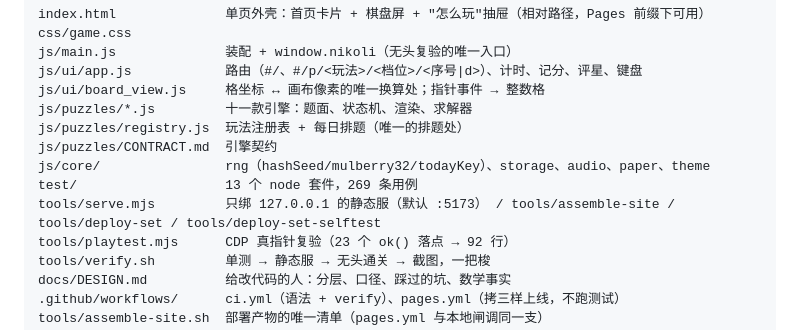
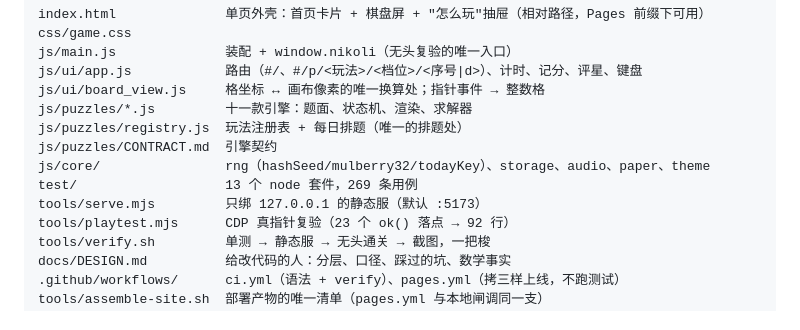
Before and after one commit to z-biz-game/z-biz-game-nikoli-cos, a Markdown page: README.md, the part around the change. Drawn GitHub-style.

Commit message:
fix(readme): 目录表 tools/ 那一列去重——同一批文件名不再一行里写两遍
chomp 那边已经在 36ad434 做过同一件事，这 11 个仓漏了。这一格原来长这样：

  tools/bake.mjs   两遍烤池: 全空间普查 -> 逐带取样 -> 逐手复解 -> 写文件 / tools/assemble-site / tools/deploy-set / tools/deploy-set-selftest

`tools/assemble-site`、`tools/deploy-set`、`tools/deploy-set-selftest` 三个名字在
同一张表的**每一行**尾部都重复列一遍，读的人会以为每一行对应的那一条命令
跟这三个工具有关，其实这张表的 tools/ 列本来就是一整批的合集，重复三遍
只是噪声，还会让人以为目录表漏了别的行。

删掉的是**重复的那一份**，不是信息本体。逐仓核过这三个名字在改前/改后的
出现处数，恰好各减 1，改完仍然列在表里别处：

  z-biz-game-nikoli-cos       assemble-site 4->3  deploy-set 12->11  deploy-set-selftest 6->5
  z-biz-game-nine-rings-cos   assemble-site 3->2  deploy-set  6->5   deploy-set-selftest 3->2
  z-biz-game-pentapack-cos    assemble-site 4->3  deploy-set  8->7   deploy-set-selftest 4->3
  z-biz-game-pocket-cube-cos  assemble-site 3->2  deploy-set  6->5   deploy-set-selftest 3->2
  z-biz-game-point24-cos      assemble-site 3->2  deploy-set  6->5   deploy-set-selftest 3->2
  z-biz-game-shikaku-cos      assemble-site 4->3  deploy-set  8->7   deploy-set-selftest 4->3
  z-biz-game-slant-cos        assemble-site 4->3  deploy-set  8->7   deploy-set-selftest 4->3
  z-biz-game-staircase-cos    assemble-site 4->3  deploy-set  6->5   deploy-set-selftest 3->2
  z-biz-game-suguru-cos       assemble-site 4->3  deploy-set  8->7   deploy-set-selftest 4->3
  z-biz-game-tents-cos        assemble-site 4->3  deploy-set  8->7   deploy-set-selftest 4->3
  z-biz-game-slide15-cos      assemble-site 4->3  deploy-set  6->5   deploy-set-selftest 3->2

清单是数出来的，不是猜的：拿 `tools/[\w.-]+` 后面还跟 `/ tools/` 的模式去扫
**提交版**（`git show HEAD:README.md`）的每一行，65 个可交付仓里恰好这 11 个
各命中 1 行，其余 54 个已去重。扫工作树会得到「0 个」——因为改动就在工作树里，
拿未提交的内容当基线会把待提交的东西当成已完成的。

没改任何命令、脚本或工具本身，只动 README 那一格的排版。

```diff
--- a/README.md
+++ b/README.md
@@ -200,7 +200,7 @@ js/puzzles/registry.js  玩法注册表 + 每日排题（唯一的排题处）
 js/puzzles/CONTRACT.md  引擎契约
 js/core/                rng（hashSeed/mulberry32/todayKey）、storage、audio、paper、theme
 test/                   13 个 node 套件，269 条用例
-tools/serve.mjs         只绑 127.0.0.1 的静态服（默认 :5173） / tools/assemble-site / tools/deploy-set / tools/deploy-set-selftest
+tools/serve.mjs         只绑 127.0.0.1 的静态服（默认 :5173）
 tools/playtest.mjs      CDP 真指针复验（23 个 ok() 落点 → 92 行）
 tools/verify.sh         单测 → 静态服 → 无头通关 → 截图，一把梭
 docs/DESIGN.md          给改代码的人：分层、口径、踩过的坑、数学事实
```
